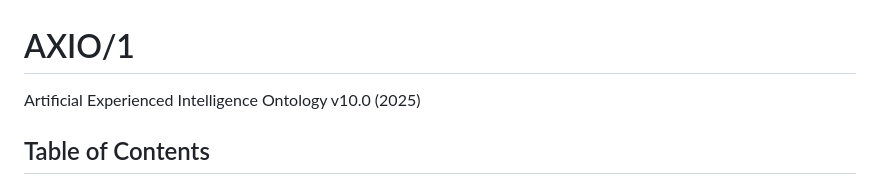
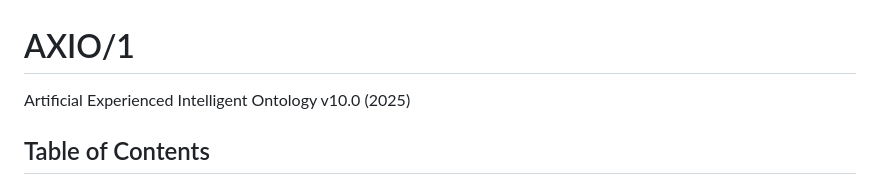
Before and after one commit to groupoid/monography, a Markdown page: README.md, the part around the change. GitHub-like rendering.

```diff
--- a/README.md
+++ b/README.md
@@ -1,5 +1,5 @@
 <H1>AXIO/1</h1>
-<p>Artificial Experienced Intelligence Ontology v10.0 (2025)</p>
+<p>Artificial Experienced Intelligent Ontology v10.0 (2025)</p>
 
 <h2>Table of Contents</h2>
 <ul>
```
